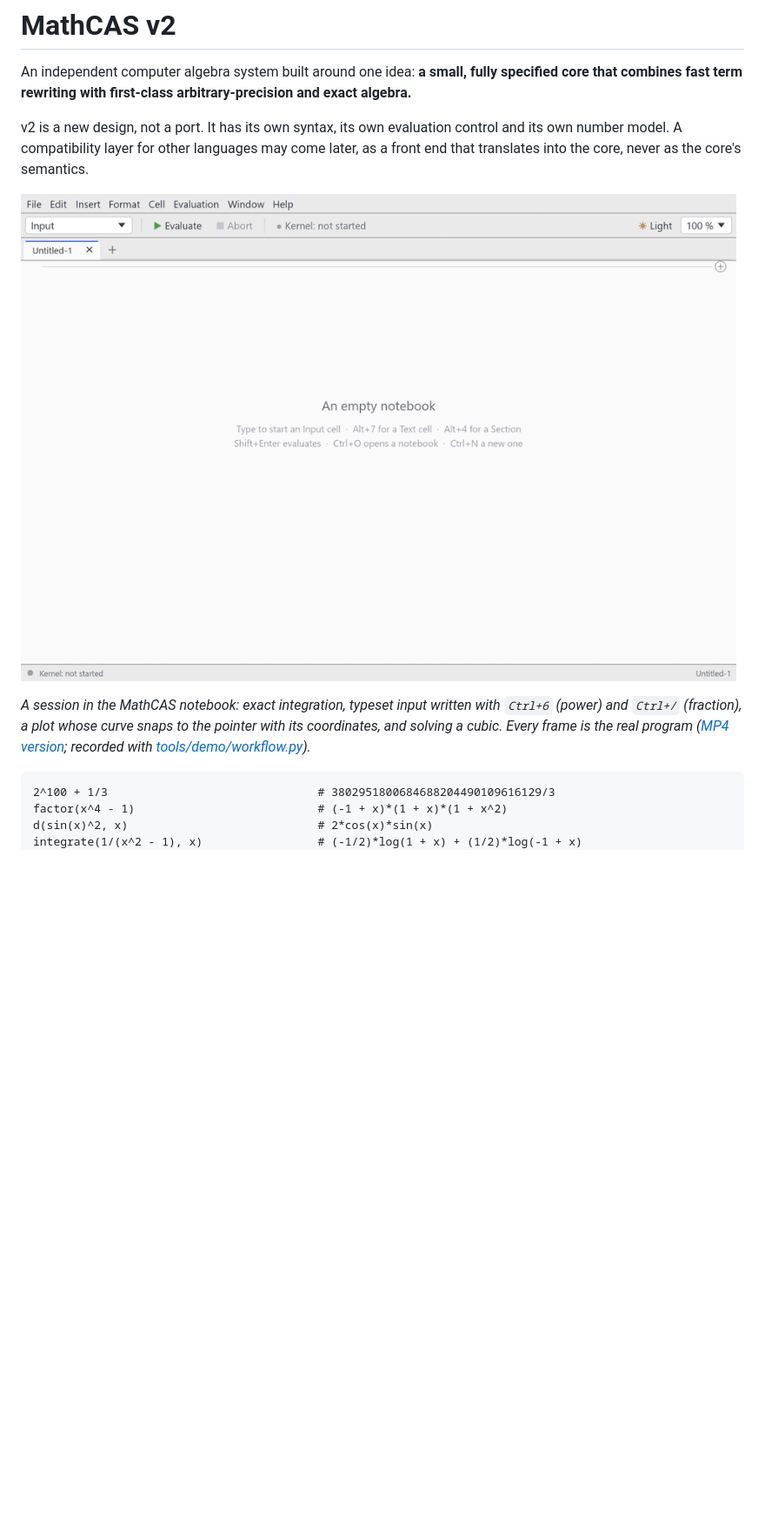
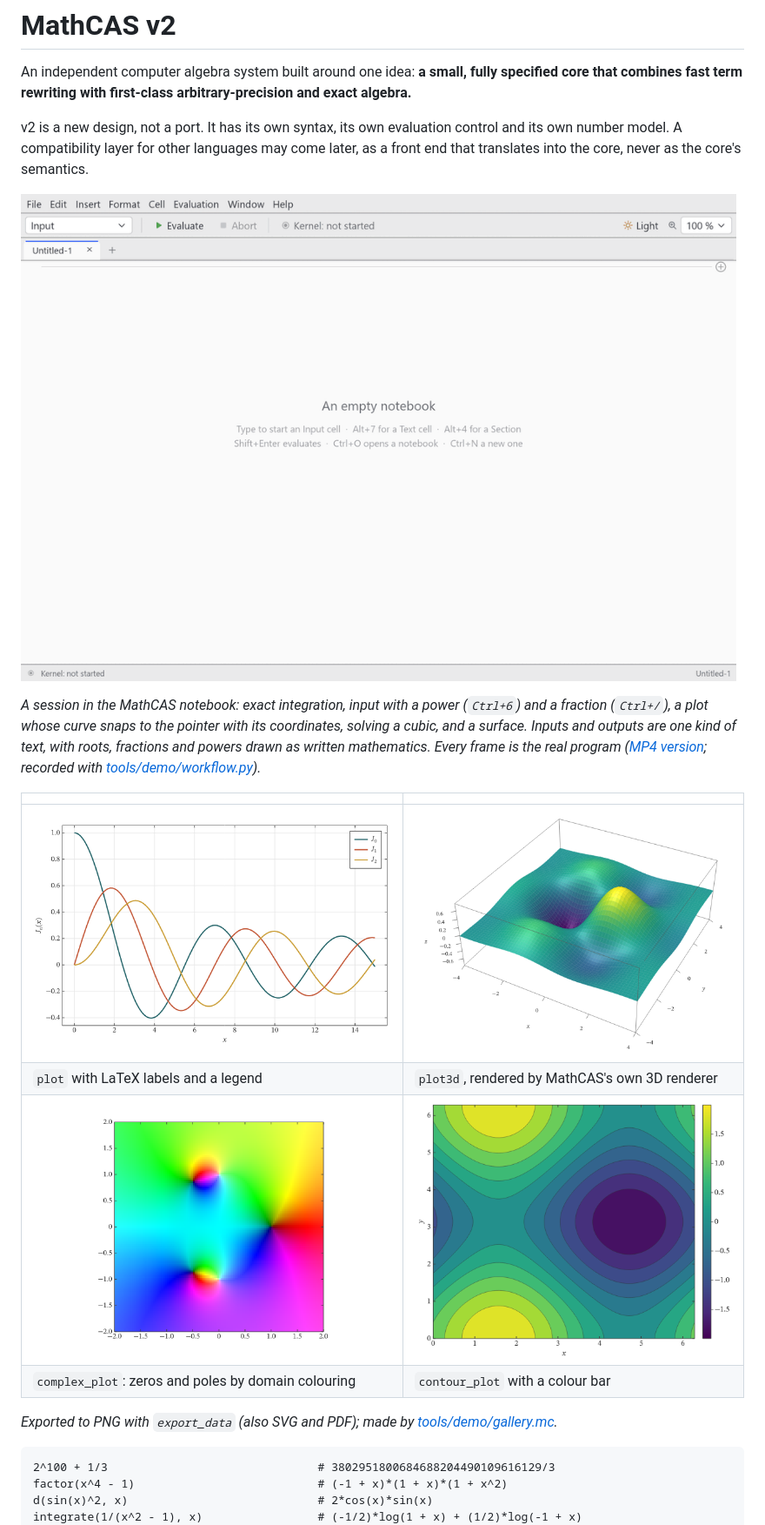
Before and after one commit to rajatmo/MathCASv2, a Markdown page: README.md, the part around the change. Shown at 87% size. Rendered like a GitHub page; pictures changed too: docs/media/gallery/bessel.png (added), docs/media/gallery/complex.png (added), docs/media/gallery/contour.png (added); blank space fills up the shorter version.

Commit message:
README: new notebook demo (one kind of cell, 3D surface) and a plot gallery
Co-Authored-By: Claude Opus 5.5 <noreply@anthropic.com>

````diff
--- a/README.md
+++ b/README.md
@@ -7,12 +7,22 @@ v2 is a new design, not a port. It has its own syntax, its own evaluation contro
 compatibility layer for other languages may come later, as a front end that translates into the core, never as the
 core's semantics.
 
-![A notebook session: exact integration, typeset input with the typesetting keys, a plot with coordinate read-outs,
-and solving an equation](docs/media/workflow.gif)
+![A notebook session: exact integration, input with a power and a fraction, a plot with coordinate read-outs,
+solving a cubic and a 3D surface](docs/media/workflow.gif)
 
-*A session in the MathCAS notebook: exact integration, typeset input written with `Ctrl+6` (power) and `Ctrl+/`
-(fraction), a plot whose curve snaps to the pointer with its coordinates, and solving a cubic. Every frame is the real
-program ([MP4 version](docs/media/workflow.mp4); recorded with [tools/demo/workflow.py](tools/demo/workflow.py)).*
+*A session in the MathCAS notebook: exact integration, input with a power (`Ctrl+6`) and a fraction (`Ctrl+/`), a plot
+whose curve snaps to the pointer with its coordinates, solving a cubic, and a surface. Inputs and outputs are one kind of
+text, with roots, fractions and powers drawn as written mathematics. Every frame is the real program
+([MP4 version](docs/media/workflow.mp4); recorded with [tools/demo/workflow.py](tools/demo/workflow.py)).*
+
+| | |
+|---|---|
+| ![Bessel functions J0, J1 and J2 with LaTeX labels and a legend](docs/media/gallery/bessel.png) | ![A 3D surface sin(x) cos(y) exp(-(x^2+y^2)/8) in the viridis colours](docs/media/gallery/surface.png) |
+| `plot` with LaTeX labels and a legend | `plot3d`, rendered by MathCAS's own 3D renderer |
+| ![Domain colouring of (z^3 - 1)/(z^2 + 1)](docs/media/gallery/complex.png) | ![Filled contours of sin(x) + cos(y) with a colour bar](docs/media/gallery/contour.png) |
+| `complex_plot`: zeros and poles by domain colouring | `contour_plot` with a colour bar |
+
+*Exported to PNG with `export_data` (also SVG and PDF); made by [tools/demo/gallery.mc](tools/demo/gallery.mc).*
 
 ```text
 2^100 + 1/3                               # 3802951800684688204490109616129/3
````
Also changed, not shown: 3 other files.
